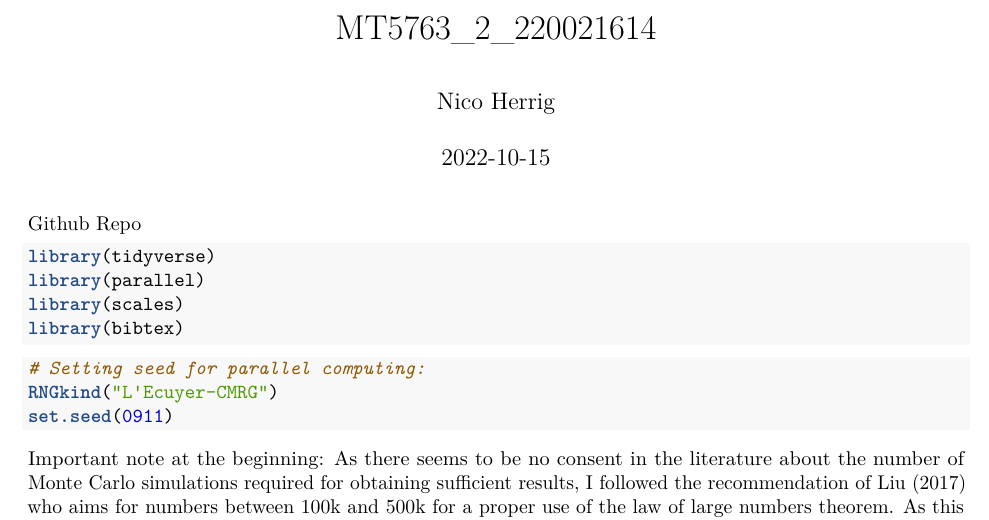
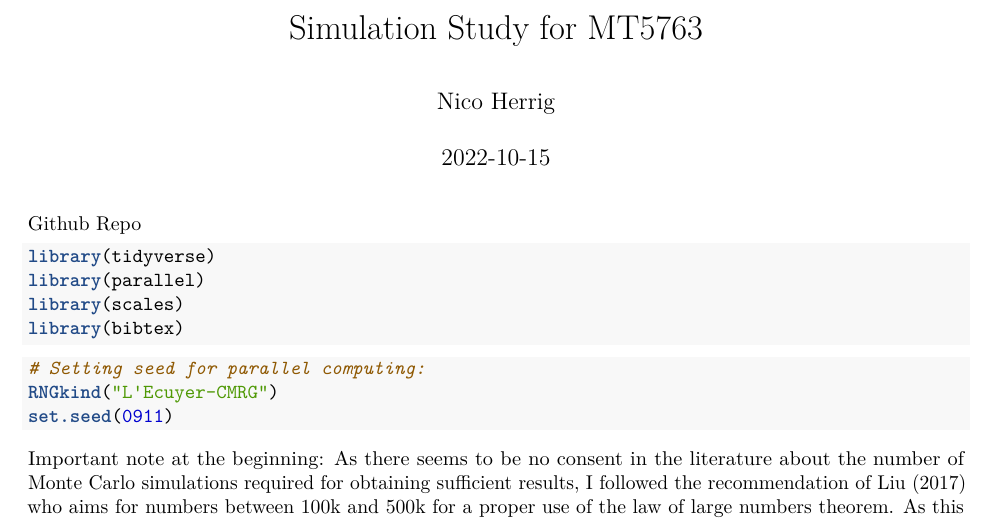
Before and after one commit to NicoHerrig95/Monte-Carlo-simulation-study, an R Markdown document (Simulation_Study.Rmd): part of page 1 of 11, cut at the place of the change. Rendered offline with R 4.5, knitr and Pandoc, then LaTeX, with nearby package versions; some code elsewhere in the file could not run offline.

Commit message:
updated names of files

```diff
--- a/MT5763_2_22001614.Rmd
+++ b/Simulation_Study.Rmd
@@ -1,5 +1,5 @@
 ---
-title: "MT5763_2_220021614"
+title: "Simulation Study for MT5763"
 author: "Nico Herrig"
 date: "2022-10-15"
 output: pdf_document
```
Also changed, not shown: README.md, Simulation_Study.pdf (added), 1 other file.
